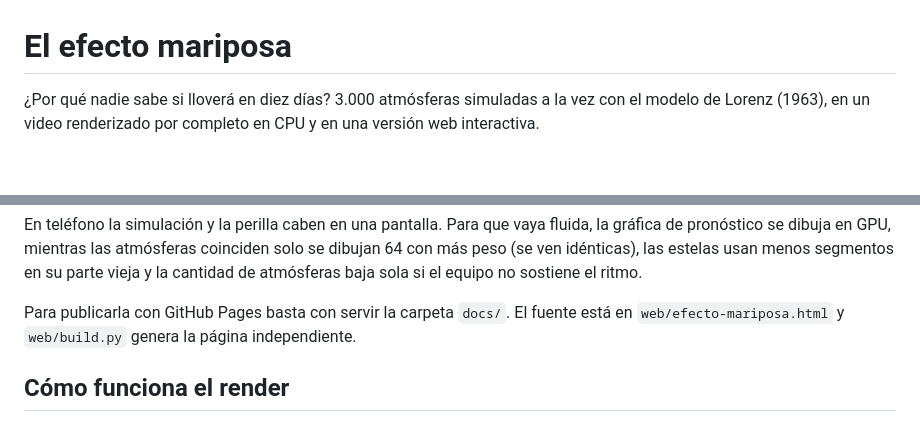
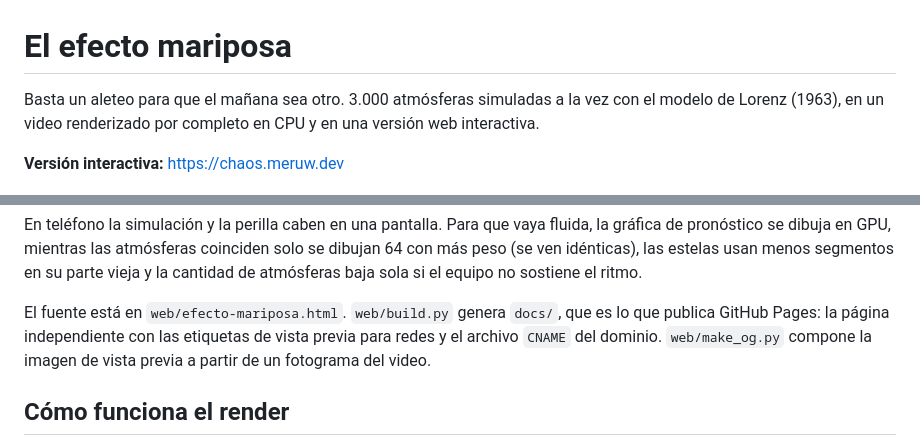
Before and after one commit to meruw/butterfly-effect, a Markdown page: README.md, 2 parts joined by grey strips. Drawn GitHub-style; blank space fills up the shorter version.

```diff
--- a/README.md
+++ b/README.md
@@ -1,6 +1,8 @@
 # El efecto mariposa
 
-¿Por qué nadie sabe si lloverá en diez días? 3.000 atmósferas simuladas a la vez con el modelo de Lorenz (1963), en un video renderizado por completo en CPU y en una versión web interactiva.
+Basta un aleteo para que el mañana sea otro. 3.000 atmósferas simuladas a la vez con el modelo de Lorenz (1963), en un video renderizado por completo en CPU y en una versión web interactiva.
+
+**Versión interactiva:** https://chaos.meruw.dev
 
 ![La luz blanca se abre en un espectro cuando las atmósferas divergen](media/divergencia.png)
 
@@ -46,7 +48,7 @@ La página está en español y en inglés, con un botón para cambiar.
 
 En teléfono la simulación y la perilla caben en una pantalla. Para que vaya fluida, la gráfica de pronóstico se dibuja en GPU, mientras las atmósferas coinciden solo se dibujan 64 con más peso (se ven idénticas), las estelas usan menos segmentos en su parte vieja y la cantidad de atmósferas baja sola si el equipo no sostiene el ritmo.
 
-Para publicarla con GitHub Pages basta con servir la carpeta `docs/`. El fuente está en `web/efecto-mariposa.html` y `web/build.py` genera la página independiente.
+El fuente está en `web/efecto-mariposa.html`. `web/build.py` genera `docs/`, que es lo que publica GitHub Pages: la página independiente con las etiquetas de vista previa para redes y el archivo `CNAME` del dominio. `web/make_og.py` compone la imagen de vista previa a partir de un fotograma del video.
 
 ## Cómo funciona el render
 
```
Also changed, not shown: docs/og.png (added), 6 other files.
